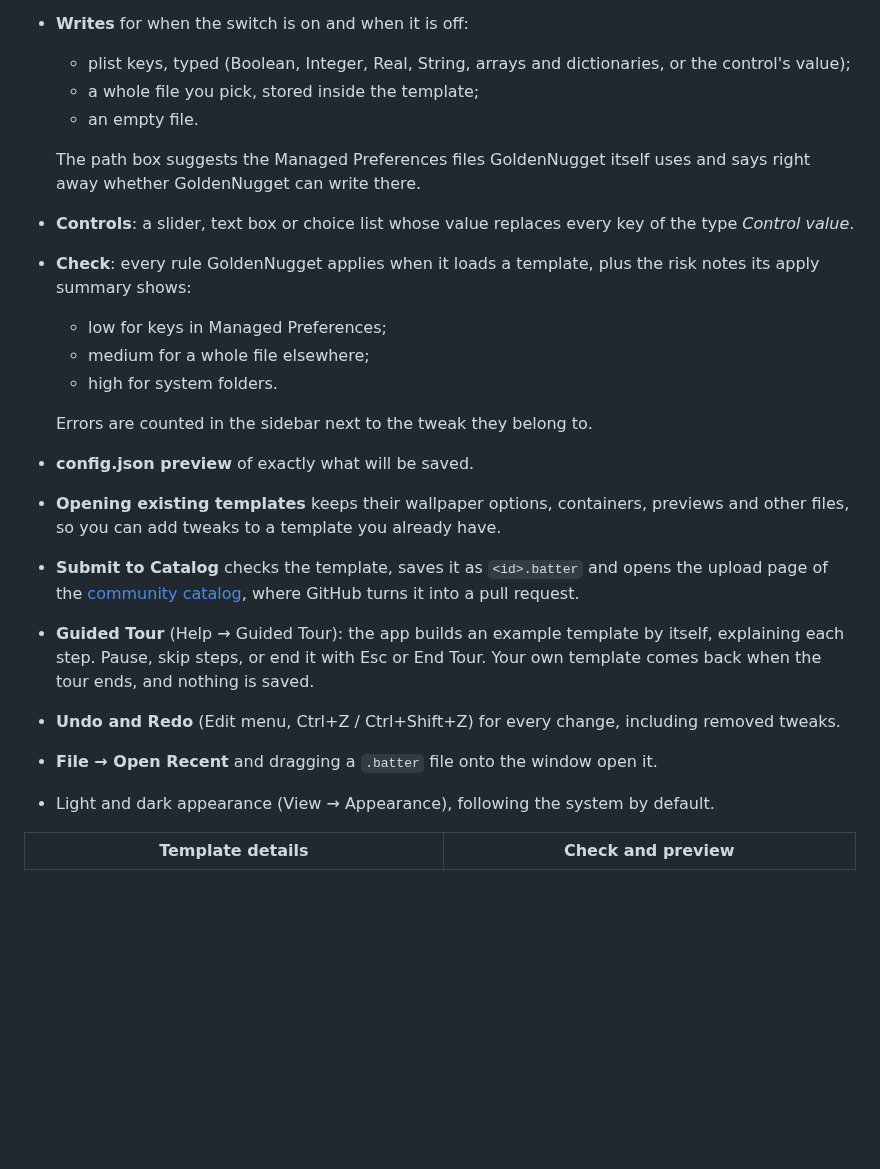
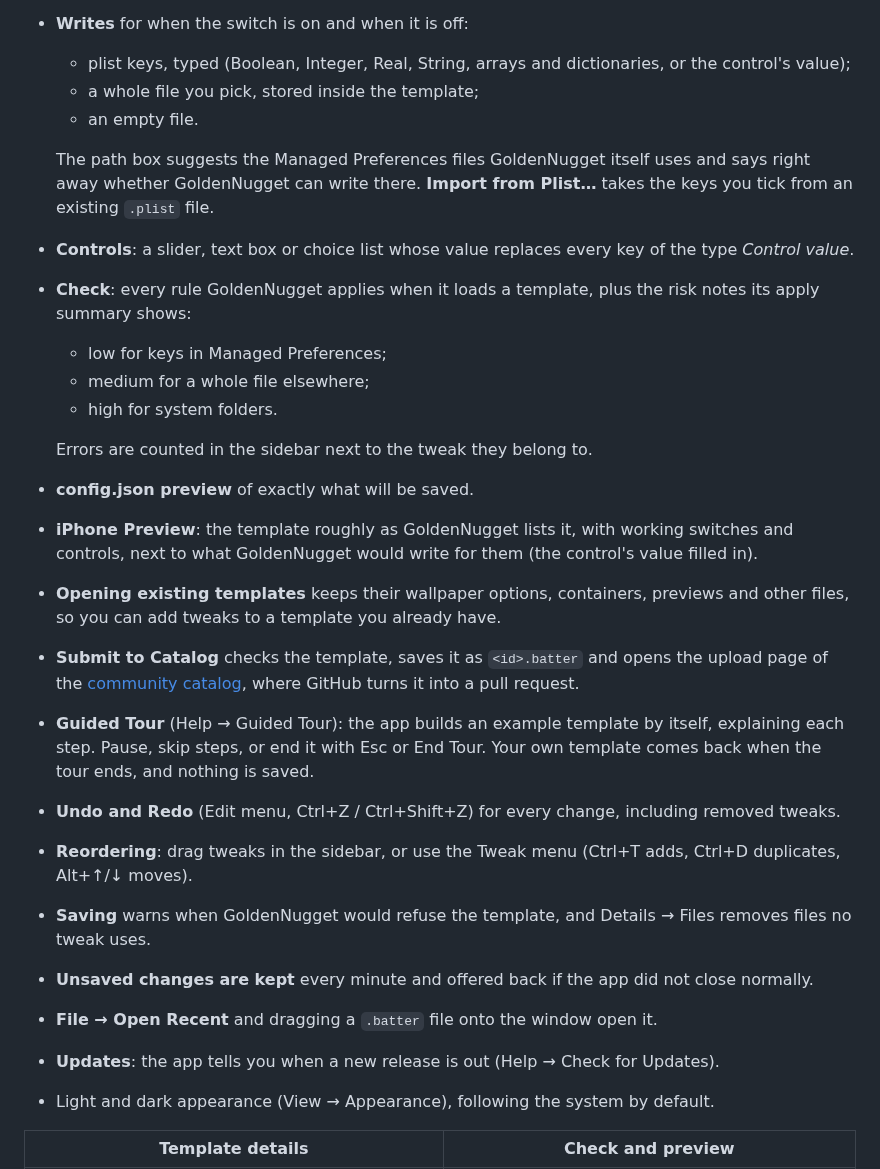
Before and after one commit to GoldenNugget-Team/GoldenNugget-TemplateBuilder, a Markdown page: README.md, the part around one of its changes. Rendered like a GitHub page; blank space fills up the shorter version.

```diff
--- a/README.md
+++ b/README.md
@@ -30,7 +30,8 @@ GoldenNugget's built-in tweaks write to. No JSON by hand.
   - an empty file.
 
   The path box suggests the Managed Preferences files GoldenNugget itself uses
-  and says right away whether GoldenNugget can write there.
+  and says right away whether GoldenNugget can write there. **Import from
+  Plist…** takes the keys you tick from an existing `.plist` file.
 - **Controls**: a slider, text box or choice list whose value replaces every key
   of the type *Control value*.
 - **Check**: every rule GoldenNugget applies when it loads a template, plus the
@@ -41,6 +42,9 @@ GoldenNugget's built-in tweaks write to. No JSON by hand.
 
   Errors are counted in the sidebar next to the tweak they belong to.
 - **config.json preview** of exactly what will be saved.
+- **iPhone Preview**: the template roughly as GoldenNugget lists it, with
+  working switches and controls, next to what GoldenNugget would write for
+  them (the control's value filled in).
 - **Opening existing templates** keeps their wallpaper options, containers,
   previews and other files, so you can add tweaks to a template you already have.
 - **Submit to Catalog** checks the template, saves it as `<id>.batter` and
@@ -51,7 +55,14 @@ GoldenNugget's built-in tweaks write to. No JSON by hand.
   itself, explaining each step. Pause, skip steps, or end it with Esc or End Tour.
   Your own template comes back when the tour ends, and nothing is saved.
 - **Undo and Redo** (Edit menu, Ctrl+Z / Ctrl+Shift+Z) for every change, including removed tweaks.
+- **Reordering**: drag tweaks in the sidebar, or use the Tweak menu
+  (Ctrl+T adds, Ctrl+D duplicates, Alt+↑/↓ moves).
+- **Saving** warns when GoldenNugget would refuse the template, and
+  Details → Files removes files no tweak uses.
+- **Unsaved changes are kept** every minute and offered back if the app did
+  not close normally.
 - **File → Open Recent** and dragging a `.batter` file onto the window open it.
+- **Updates**: the app tells you when a new release is out (Help → Check for Updates).
 - Light and dark appearance (View → Appearance), following the system by default.
 
 | Template details | Check and preview |
```
Also changed, not shown: other parts of README.md (+2 -0 lines), docs/preview-light.png (added).
